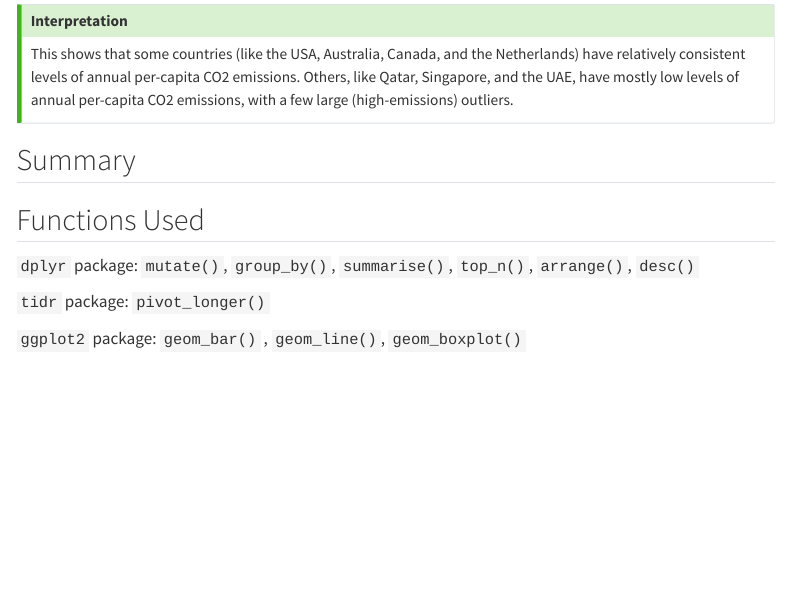
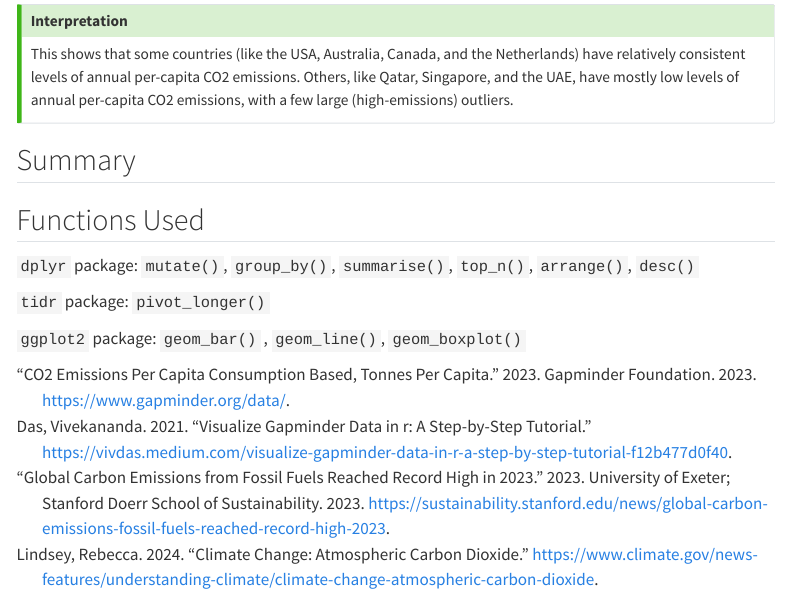
Before and after one commit to cassiecchou/biostat777-intro-cassie-chou, a Quarto document (analysis.qmd): the page in a window 1100 px wide, from 4990 px down. Rendered offline with R 4.5, knitr and Pandoc in place of Quarto, with nearby package versions; menus at the side of the page are left out; long lines of code are wrapped.

Commit message:
added .bib

```diff
--- a/analysis.qmd
+++ b/analysis.qmd
@@ -1,5 +1,7 @@
 ---
 title: "Analysis"
+bibliography: citations.bib
+nocite: '@*'
 ---
 
 ![Source: [Adobe Stock](https://stock.adobe.com/images/a-coal-fired-power-station-in-the-distance-in-agricultural-landscape-pocerady-czech-republic/197388311?prev_url=detail&asset_id=197388311)](co2pollution.jpg){width="1195"}
--- /dev/null
+++ b/citations.bib
@@ -0,0 +1,27 @@
+@online{gapminder,
+  title = {CO2 emissions per capita Consumption based, tonnes per capita},
+  publisher = {Gapminder Foundation},
+  url = {https://www.gapminder.org/data/},
+  year = {2023}
+}
+
+@article{das_gapminder,
+  title = {Visualize Gapminder Data in R: A Step-by-Step Tutorial},
+  author = {Vivekananda Das},
+  year = {2021},
+  url = {https://vivdas.medium.com/visualize-gapminder-data-in-r-a-step-by-step-tutorial-f12b477d0f40}
+}
+
+@article{climate_gov,
+  title = {Climate Change: Atmospheric Carbon Dioxide},
+  author = {Rebecca Lindsey},
+  year = {2024},
+  url = {https://www.climate.gov/news-features/understanding-climate/climate-change-atmospheric-carbon-dioxide}
+}
+
+@online{stanford_carbon,
+  title = {Global carbon emissions from fossil fuels reached record high in 2023},
+  publisher = {University of Exeter and Stanford Doerr School of Sustainability},
+  year = {2023},
+  url = {https://sustainability.stanford.edu/news/global-carbon-emissions-fossil-fuels-reached-record-high-2023}
+}
```
